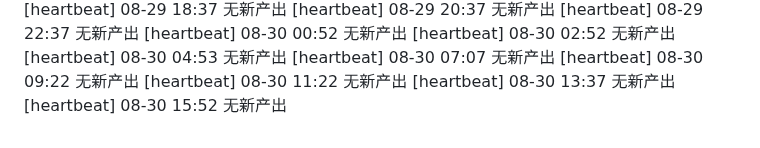
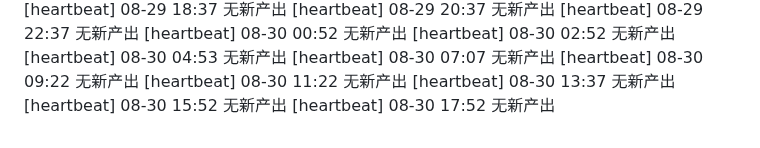
Before and after one commit to FOURTEEN1416/psd-framework, a Markdown page: reports/supervisor-log.md, the part around the change. Drawn GitHub-style.

Commit message:
chore(supervisor): 巡检 08-30 17:52 —— 日志更新

```diff
--- a/reports/supervisor-log.md
+++ b/reports/supervisor-log.md
@@ -102,3 +102,4 @@
 [heartbeat] 08-30 11:22 无新产出
 [heartbeat] 08-30 13:37 无新产出
 [heartbeat] 08-30 15:52 无新产出
+[heartbeat] 08-30 17:52 无新产出
```
